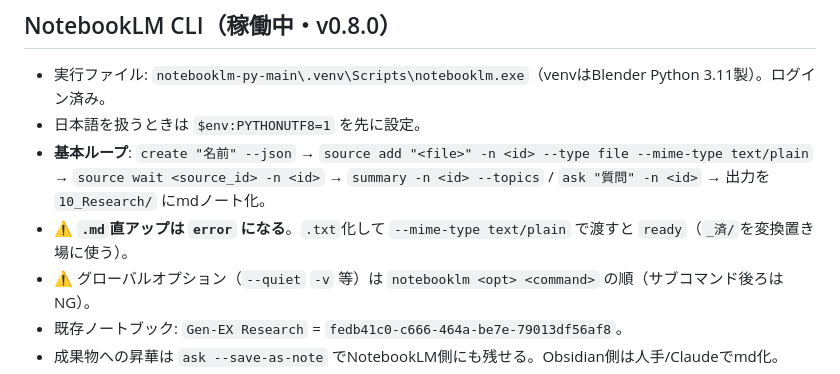
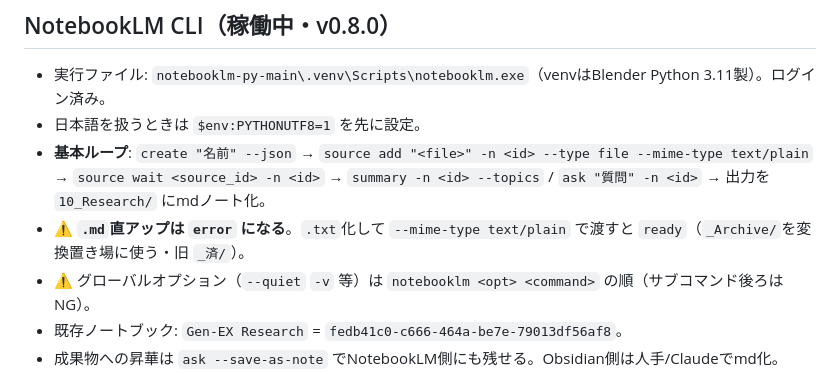
Before and after one commit to maso1737/WORLD-TO-EXPRESSION, a Markdown page: CLAUDE.md, the part around the change. Rendered like a GitHub page.

```diff
--- a/CLAUDE.md
+++ b/CLAUDE.md
@@ -44,7 +44,7 @@ cognitive/                    完成HTML（Level 4 GESTALT）※git管理なし
 - 実行ファイル: `notebooklm-py-main\.venv\Scripts\notebooklm.exe`（venvはBlender Python 3.11製）。ログイン済み。
 - 日本語を扱うときは `$env:PYTHONUTF8=1` を先に設定。
 - **基本ループ**: `create "名前" --json` → `source add "<file>" -n <id> --type file --mime-type text/plain` → `source wait <source_id> -n <id>` → `summary -n <id> --topics` / `ask "質問" -n <id>` → 出力を `10_Research/` にmdノート化。
-- ⚠️ **`.md`直アップは `error` になる**。`.txt`化して `--mime-type text/plain` で渡すと `ready`（`_済/`を変換置き場に使う）。
+- ⚠️ **`.md`直アップは `error` になる**。`.txt`化して `--mime-type text/plain` で渡すと `ready`（`_Archive/`を変換置き場に使う・旧 `_済/`）。
 - ⚠️ グローバルオプション（`--quiet` `-v` 等）は `notebooklm <opt> <command>` の順（サブコマンド後ろはNG）。
 - 既存ノートブック: `Gen-EX Research` = `fedb41c0-c666-464a-be7e-79013df56af8`。
 - 成果物への昇華は `ask --save-as-note` でNotebookLM側にも残せる。Obsidian側は人手/Claudeでmd化。
```
Also changed, not shown: Mindmap_GEN-EX/README.md (added, +22 -0 lines).
